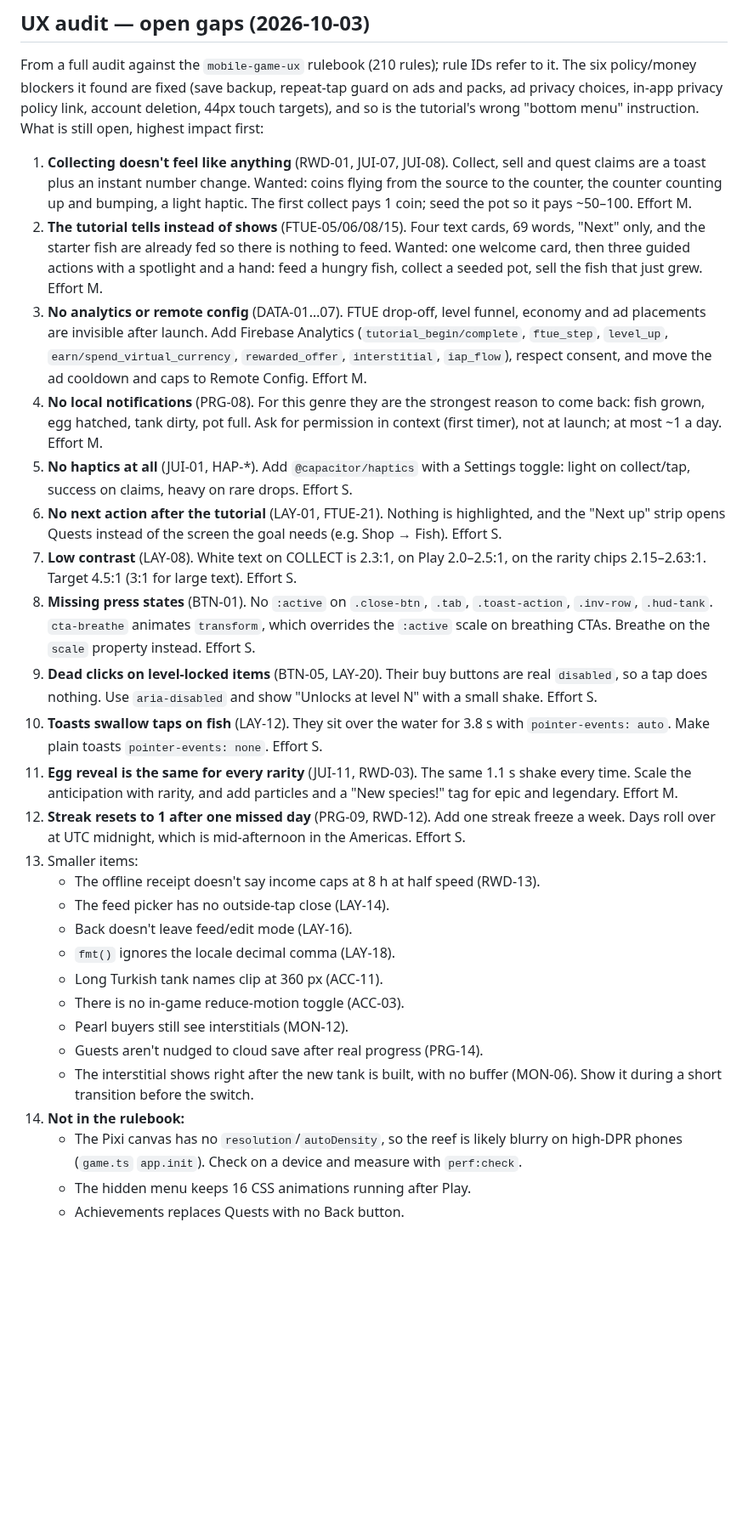
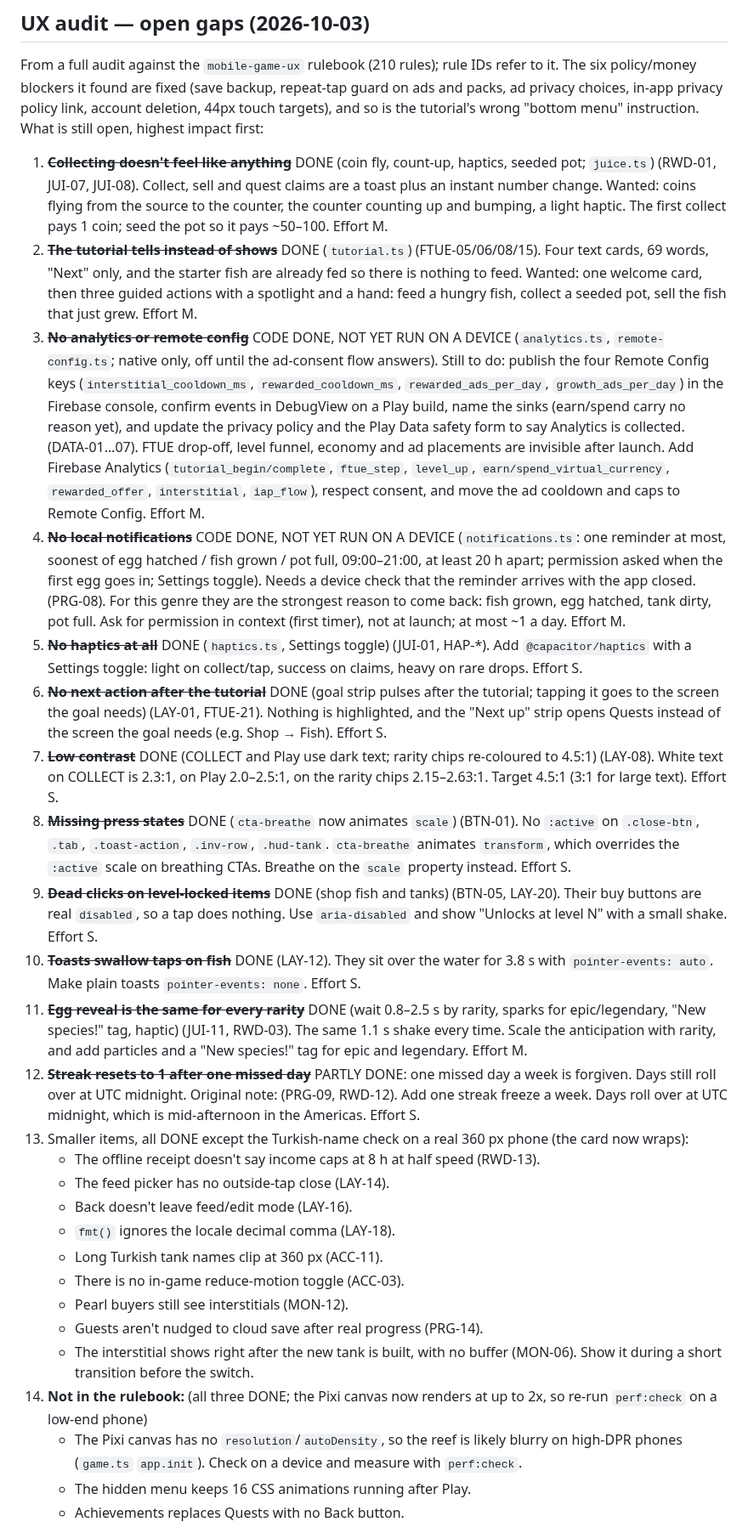
Before and after one commit to Eren-Ozcan/reefy, a Markdown page: TODO.md, the part around the change. Shown at 85% size. GitHub-like rendering; blank space fills up the shorter version.

Commit message:
docs(todo): mark the UX audit items done
Records what shipped and what still needs a device check.

Co-Authored-By: Claude Sonnet 5.5 <noreply@anthropic.com>

```diff
--- a/TODO.md
+++ b/TODO.md
@@ -8,49 +8,49 @@ repeat-tap guard on ads and packs, ad privacy choices, in-app privacy policy
 link, account deletion, 44px touch targets), and so is the tutorial's wrong
 "bottom menu" instruction. What is still open, highest impact first:
 
-1. **Collecting doesn't feel like anything** (RWD-01, JUI-07, JUI-08). Collect,
+1. ~~**Collecting doesn't feel like anything**~~ DONE (coin fly, count-up, haptics, seeded pot; `juice.ts`) (RWD-01, JUI-07, JUI-08). Collect,
    sell and quest claims are a toast plus an instant number change. Wanted: coins
    flying from the source to the counter, the counter counting up and bumping,
    a light haptic. The first collect pays 1 coin; seed the pot so it pays ~50–100.
    Effort M.
-2. **The tutorial tells instead of shows** (FTUE-05/06/08/15). Four text cards,
+2. ~~**The tutorial tells instead of shows**~~ DONE (`tutorial.ts`) (FTUE-05/06/08/15). Four text cards,
    69 words, "Next" only, and the starter fish are already fed so there is
    nothing to feed. Wanted: one welcome card, then three guided actions with a
    spotlight and a hand: feed a hungry fish, collect a seeded pot, sell the fish
    that just grew. Effort M.
-3. **No analytics or remote config** (DATA-01…07). FTUE drop-off, level funnel,
+3. ~~**No analytics or remote config**~~ CODE DONE, NOT YET RUN ON A DEVICE (`analytics.ts`, `remote-config.ts`; native only, off until the ad-consent flow answers). Still to do: publish the four Remote Config keys (`interstitial_cooldown_ms`, `rewarded_cooldown_ms`, `rewarded_ads_per_day`, `growth_ads_per_day`) in the Firebase console, confirm events in DebugView on a Play build, name the sinks (earn/spend carry no reason yet), and update the privacy policy and the Play Data safety form to say Analytics is collected. (DATA-01…07). FTUE drop-off, level funnel,
    economy and ad placements are invisible after launch. Add Firebase Analytics
    (`tutorial_begin/complete`, `ftue_step`, `level_up`, `earn/spend_virtual_currency`,
    `rewarded_offer`, `interstitial`, `iap_flow`), respect consent, and move the ad
    cooldown and caps to Remote Config. Effort M.
-4. **No local notifications** (PRG-08). For this genre they are the strongest
+4. ~~**No local notifications**~~ CODE DONE, NOT YET RUN ON A DEVICE (`notifications.ts`: one reminder at most, soonest of egg hatched / fish grown / pot full, 09:00–21:00, at least 20 h apart; permission asked when the first egg goes in; Settings toggle). Needs a device check that the reminder arrives with the app closed. (PRG-08). For this genre they are the strongest
    reason to come back: fish grown, egg hatched, tank dirty, pot full. Ask for
    permission in context (first timer), not at launch; at most ~1 a day. Effort M.
-5. **No haptics at all** (JUI-01, HAP-*). Add `@capacitor/haptics` with a
+5. ~~**No haptics at all**~~ DONE (`haptics.ts`, Settings toggle) (JUI-01, HAP-*). Add `@capacitor/haptics` with a
    Settings toggle: light on collect/tap, success on claims, heavy on rare drops.
    Effort S.
-6. **No next action after the tutorial** (LAY-01, FTUE-21). Nothing is
+6. ~~**No next action after the tutorial**~~ DONE (goal strip pulses after the tutorial; tapping it goes to the screen the goal needs) (LAY-01, FTUE-21). Nothing is
    highlighted, and the "Next up" strip opens Quests instead of the screen the
    goal needs (e.g. Shop → Fish). Effort S.
-7. **Low contrast** (LAY-08). White text on COLLECT is 2.3:1, on Play 2.0–2.5:1,
+7. ~~**Low contrast**~~ DONE (COLLECT and Play use dark text; rarity chips re-coloured to 4.5:1) (LAY-08). White text on COLLECT is 2.3:1, on Play 2.0–2.5:1,
    on the rarity chips 2.15–2.63:1. Target 4.5:1 (3:1 for large text). Effort S.
-8. **Missing press states** (BTN-01). No `:active` on `.close-btn`, `.tab`,
+8. ~~**Missing press states**~~ DONE (`cta-breathe` now animates `scale`) (BTN-01). No `:active` on `.close-btn`, `.tab`,
    `.toast-action`, `.inv-row`, `.hud-tank`. `cta-breathe` animates `transform`,
    which overrides the `:active` scale on breathing CTAs. Breathe on the `scale`
    property instead. Effort S.
-9. **Dead clicks on level-locked items** (BTN-05, LAY-20). Their buy buttons are
+9. ~~**Dead clicks on level-locked items**~~ DONE (shop fish and tanks) (BTN-05, LAY-20). Their buy buttons are
    real `disabled`, so a tap does nothing. Use `aria-disabled` and show
    "Unlocks at level N" with a small shake. Effort S.
-10. **Toasts swallow taps on fish** (LAY-12). They sit over the water for 3.8 s
+10. ~~**Toasts swallow taps on fish**~~ DONE (LAY-12). They sit over the water for 3.8 s
     with `pointer-events: auto`. Make plain toasts `pointer-events: none`.
     Effort S.
-11. **Egg reveal is the same for every rarity** (JUI-11, RWD-03). The same 1.1 s
+11. ~~**Egg reveal is the same for every rarity**~~ DONE (wait 0.8–2.5 s by rarity, sparks for epic/legendary, "New species!" tag, haptic) (JUI-11, RWD-03). The same 1.1 s
     shake every time. Scale the anticipation with rarity, and add particles and a
     "New species!" tag for epic and legendary. Effort M.
-12. **Streak resets to 1 after one missed day** (PRG-09, RWD-12). Add one streak
+12. ~~**Streak resets to 1 after one missed day**~~ PARTLY DONE: one missed day a week is forgiven. Days still roll over at UTC midnight. Original note: (PRG-09, RWD-12). Add one streak
     freeze a week. Days roll over at UTC midnight, which is mid-afternoon in the
     Americas. Effort S.
-13. Smaller items:
+13. Smaller items, all DONE except the Turkish-name check on a real 360 px phone (the card now wraps):
     - The offline receipt doesn't say income caps at 8 h at half speed (RWD-13).
     - The feed picker has no outside-tap close (LAY-14).
     - Back doesn't leave feed/edit mode (LAY-16).
@@ -61,7 +61,7 @@ link, account deletion, 44px touch targets), and so is the tutorial's wrong
     - Guests aren't nudged to cloud save after real progress (PRG-14).
     - The interstitial shows right after the new tank is built, with no buffer
       (MON-06). Show it during a short transition before the switch.
-14. **Not in the rulebook:**
+14. **Not in the rulebook:** (all three DONE; the Pixi canvas now renders at up to 2x, so re-run `perf:check` on a low-end phone)
     - The Pixi canvas has no `resolution`/`autoDensity`, so the reef is likely
       blurry on high-DPR phones (`game.ts` `app.init`). Check on a device and
       measure with `perf:check`.
```
